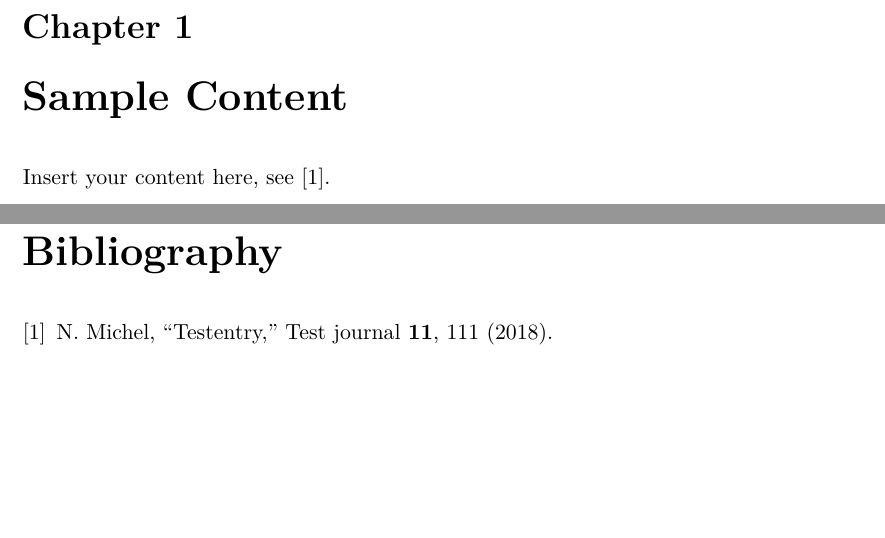
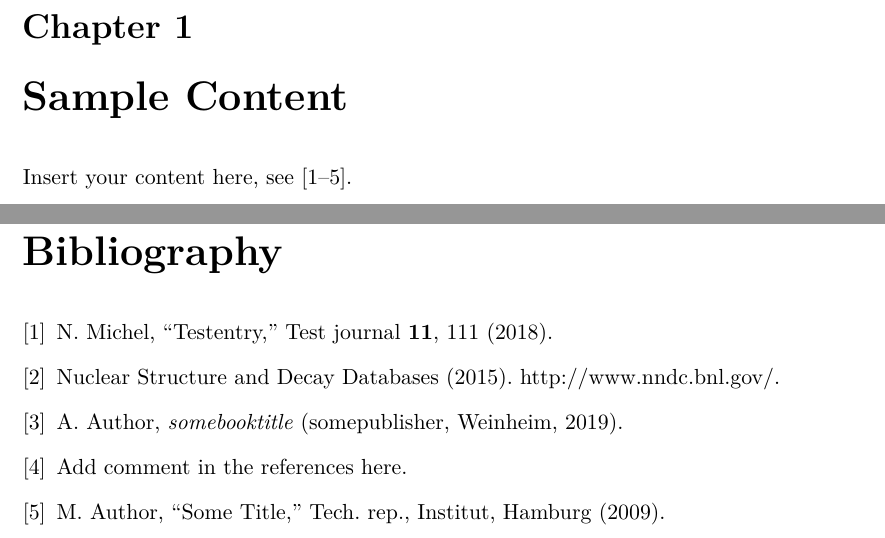
Before and after one commit to nikmich1/phd-thesis, a LaTeX thesis (thesis.tex, which reads content/sample.tex): two parts of pages 13 and 19 of 21, joined at a grey line, cut so that both start at the same text, the shorter picture padded with empty space. Compiled offline with pdfLaTeX.

Commit message:
forgot sample.tex file

```diff
--- a/content/sample.tex
+++ b/content/sample.tex
@@ -2,4 +2,4 @@
 \markboth{Sample Content}{}
 
 
-Insert your content here, see \cite{Michel2018}.
+Insert your content here, see \cite{Michel2018,ENSDF,sample.book,SampleComment,TDRSample}.
```
